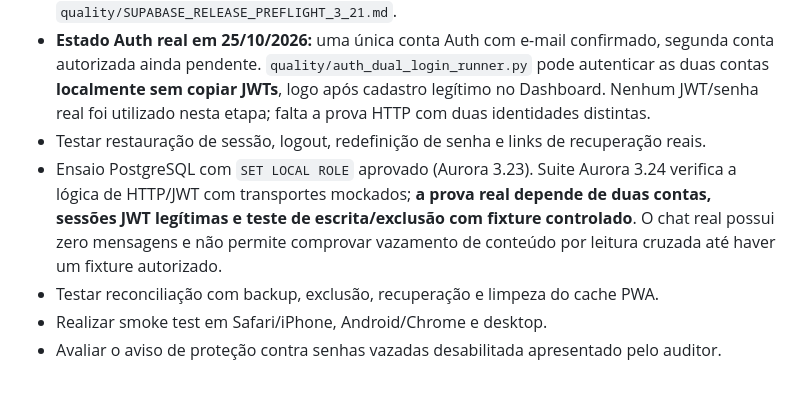
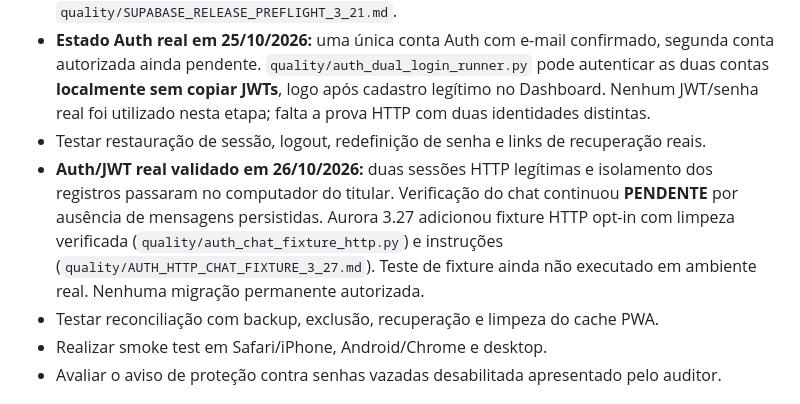
Before and after one commit to fhenriquefcruz/orbita, a Markdown page: quality/AUTH_RELEASE_GATE.md, the part around the change. GitHub-like rendering.

Commit message:
docs(release): record real HTTP Auth success, pending chat fixture and cleanup gate

```diff
--- a/quality/AUTH_RELEASE_GATE.md
+++ b/quality/AUTH_RELEASE_GATE.md
@@ -22,7 +22,7 @@
 - Revisar, aplicar somente após autorização e testar as migrações SQL 002/003 no projeto dedicado, repetindo `infra/supabase/preflight_readonly.sql` e o relatório `quality/SUPABASE_RELEASE_PREFLIGHT_3_21.md`.
 - **Estado Auth real em 25/10/2026:** uma única conta Auth com e-mail confirmado, segunda conta autorizada ainda pendente. `quality/auth_dual_login_runner.py` pode autenticar as duas contas **localmente sem copiar JWTs**, logo após cadastro legítimo no Dashboard. Nenhum JWT/senha real foi utilizado nesta etapa; falta a prova HTTP com duas identidades distintas.
 - Testar restauração de sessão, logout, redefinição de senha e links de recuperação reais.
-- Ensaio PostgreSQL com `SET LOCAL ROLE` aprovado (Aurora 3.23). Suite Aurora 3.24 verifica a lógica de HTTP/JWT com transportes mockados; **a prova real depende de duas contas, sessões JWT legítimas e teste de escrita/exclusão com fixture controlado**. O chat real possui zero mensagens e não permite comprovar vazamento de conteúdo por leitura cruzada até haver um fixture autorizado.
+- **Auth/JWT real validado em 26/10/2026:** duas sessões HTTP legítimas e isolamento dos registros passaram no computador do titular. Verificação do chat continuou **PENDENTE** por ausência de mensagens persistidas. Aurora 3.27 adicionou fixture HTTP opt-in com limpeza verificada (`quality/auth_chat_fixture_http.py`) e instruções (`quality/AUTH_HTTP_CHAT_FIXTURE_3_27.md`). Teste de fixture ainda não executado em ambiente real. Nenhuma migração permanente autorizada.
 - Testar reconciliação com backup, exclusão, recuperação e limpeza do cache PWA.
 - Realizar smoke test em Safari/iPhone, Android/Chrome e desktop.
 - Avaliar o aviso de proteção contra senhas vazadas desabilitada apresentado pelo auditor.
```
